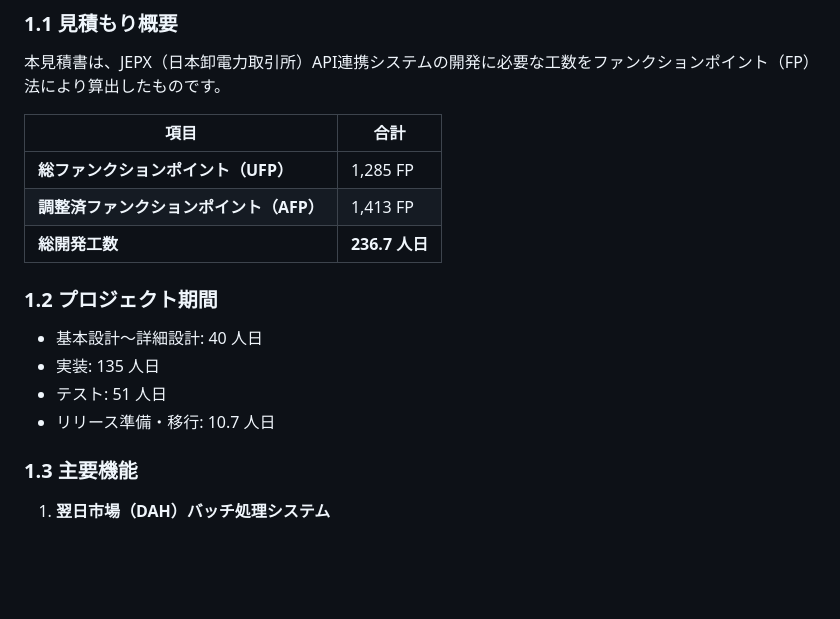
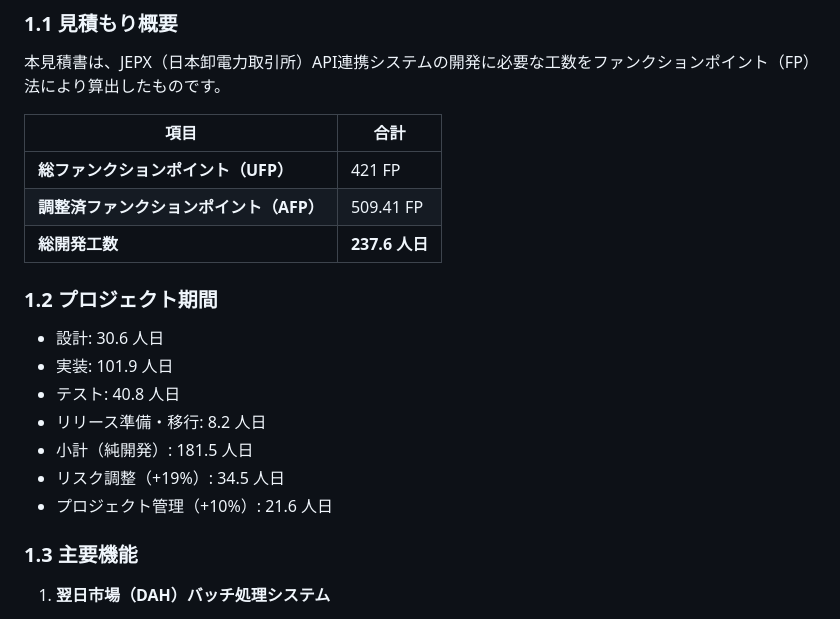
Before and after one commit to mkuwan/jepx4, a Markdown page: docs/11.JEPX見積り(byGithubCopilot).md, the part around the change. Drawn GitHub-style; blank space fills up the shorter version.

```diff
--- a/docs/11.JEPX見積り(byGithubCopilot).md
+++ b/docs/11.JEPX見積り(byGithubCopilot).md
@@ -14,15 +14,18 @@
 
 | 項目 | 合計 |
 |------|------|
-| **総ファンクションポイント（UFP）** | 1,285 FP |
-| **調整済ファンクションポイント（AFP）** | 1,413 FP |
-| **総開発工数** | **236.7 人日** |
+| **総ファンクションポイント（UFP）** | 421 FP |
+| **調整済ファンクションポイント（AFP）** | 509.41 FP |
+| **総開発工数** | **237.6 人日** |
 
 ### 1.2 プロジェクト期間
-- 基本設計～詳細設計: 40 人日
-- 実装: 135 人日
-- テスト: 51 人日
-- リリース準備・移行: 10.7 人日
+- 設計: 30.6 人日
+- 実装: 101.9 人日
+- テスト: 40.8 人日
+- リリース準備・移行: 8.2 人日
+- 小計（純開発）: 181.5 人日
+- リスク調整（+19%）: 34.5 人日
+- プロジェクト管理（+10%）: 21.6 人日
 
 ### 1.3 主要機能
 1. **翌日市場（DAH）バッチ処理システム**
```
Also changed, not shown: docs/03.詳細設計書.md (+49 -0 lines), docs/22.結合テスト仕様書.md (added, +122 -0 lines).
